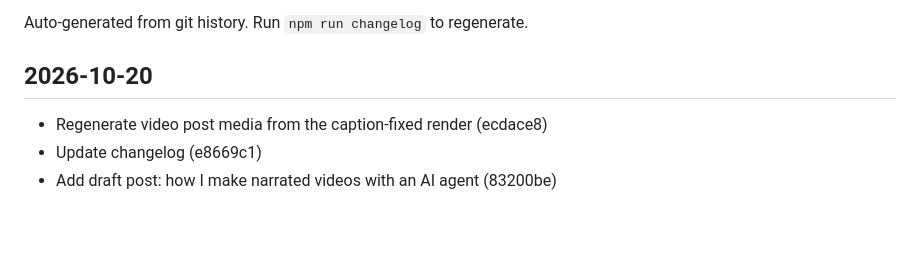
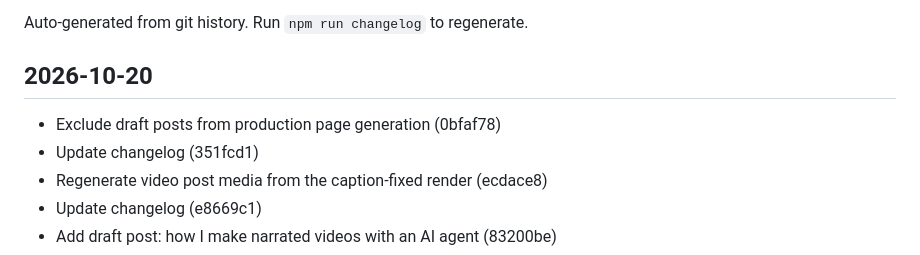
Before and after one commit to YsinHsim/yasinhassim, a Markdown page: CHANGELOG.md, the part around the change. Drawn GitHub-style; blank space fills up the shorter version.

Commit message:
Update changelog
Co-Authored-By: Claude Opus 5.5 <noreply@anthropic.com>

```diff
--- a/CHANGELOG.md
+++ b/CHANGELOG.md
@@ -4,6 +4,8 @@ Auto-generated from git history. Run `npm run changelog` to regenerate.
 
 ## 2026-10-20
 
+- Exclude draft posts from production page generation (0bfaf78)
+- Update changelog (351fcd1)
 - Regenerate video post media from the caption-fixed render (ecdace8)
 - Update changelog (e8669c1)
 - Add draft post: how I make narrated videos with an AI agent (83200be)
```
